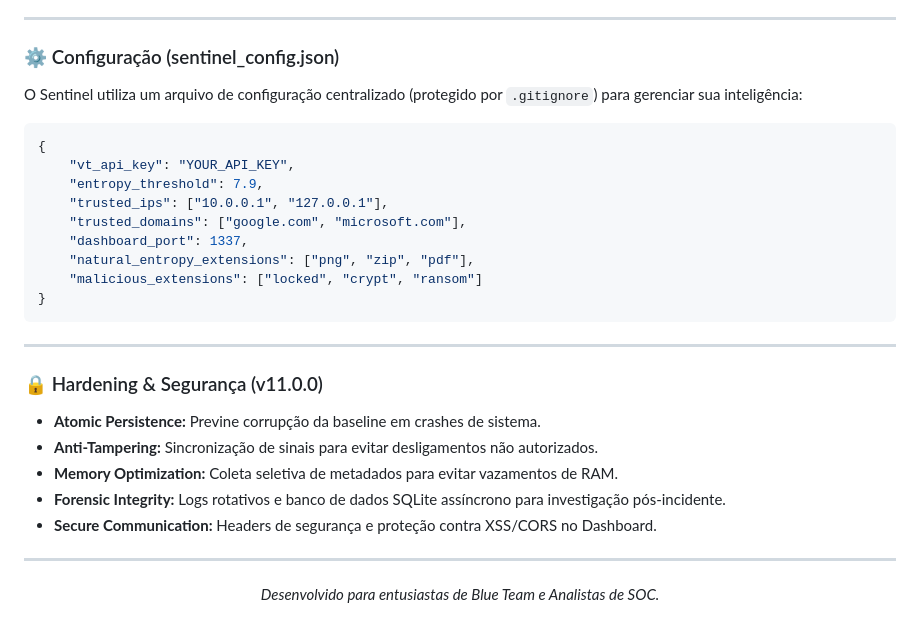
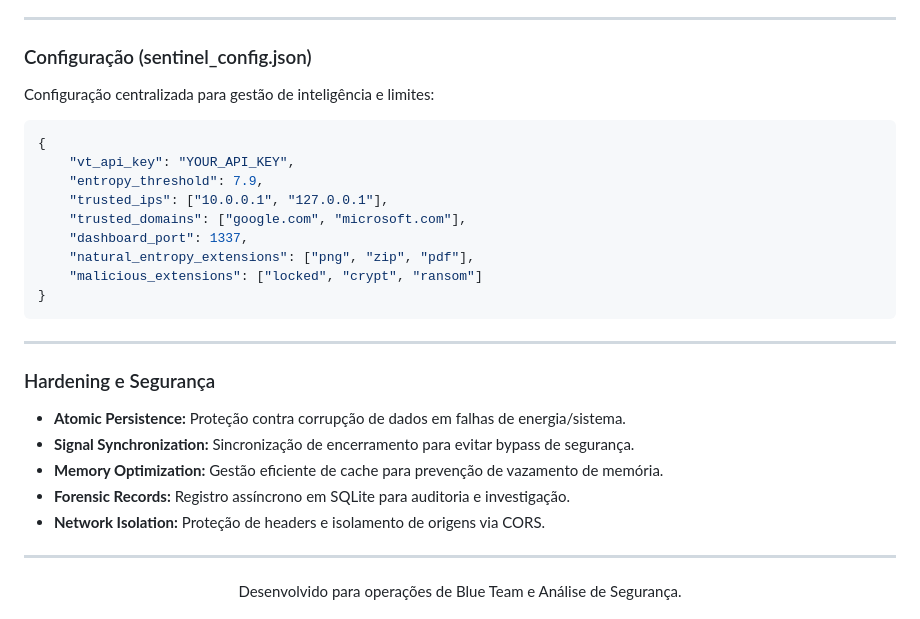
Before and after one commit to Theus-TI/Sentinela, a Markdown page: README.md, the part around one of its changes. Rendered like a GitHub page.

````diff
--- a/README.md
+++ b/README.md
@@ -71,8 +71,8 @@ O painel será aberto automaticamente em `http://127.0.0.1:1337`.
 
 ---
 
-### ⚙️ Configuração (sentinel_config.json)
-O Sentinel utiliza um arquivo de configuração centralizado (protegido por `.gitignore`) para gerenciar sua inteligência:
+### Configuração (sentinel_config.json)
+Configuração centralizada para gestão de inteligência e limites:
 
 ```json
 {
@@ -88,14 +88,14 @@ O Sentinel utiliza um arquivo de configuração centralizado (protegido por `.gi
 
 ---
 
-### 🔒 Hardening & Segurança (v11.0.0)
-- **Atomic Persistence:** Previne corrupção da baseline em crashes de sistema.
-- **Anti-Tampering:** Sincronização de sinais para evitar desligamentos não autorizados.
-- **Memory Optimization:** Coleta seletiva de metadados para evitar vazamentos de RAM.
-- **Forensic Integrity:** Logs rotativos e banco de dados SQLite assíncrono para investigação pós-incidente.
-- **Secure Communication:** Headers de segurança e proteção contra XSS/CORS no Dashboard.
+### Hardening e Segurança
+- **Atomic Persistence:** Proteção contra corrupção de dados em falhas de energia/sistema.
+- **Signal Synchronization:** Sincronização de encerramento para evitar bypass de segurança.
+- **Memory Optimization:** Gestão eficiente de cache para prevenção de vazamento de memória.
+- **Forensic Records:** Registro assíncrono em SQLite para auditoria e investigação.
+- **Network Isolation:** Proteção de headers e isolamento de origens via CORS.
 
 ---
 <div align="center">
-  <i>Desenvolvido para entusiastas de Blue Team e Analistas de SOC.</i>
+  Desenvolvido para operações de Blue Team e Análise de Segurança.
 </div>
````
Also changed, not shown: other parts of README.md (+32 -32 lines).
